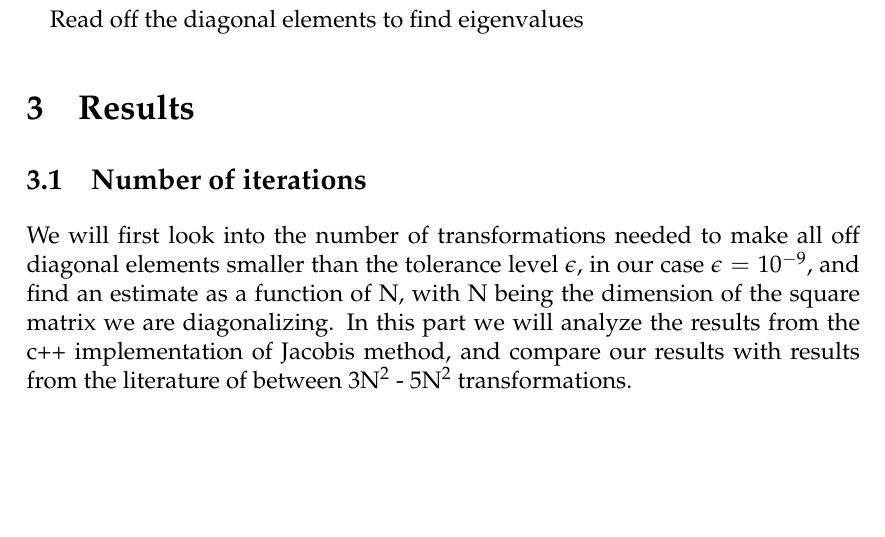
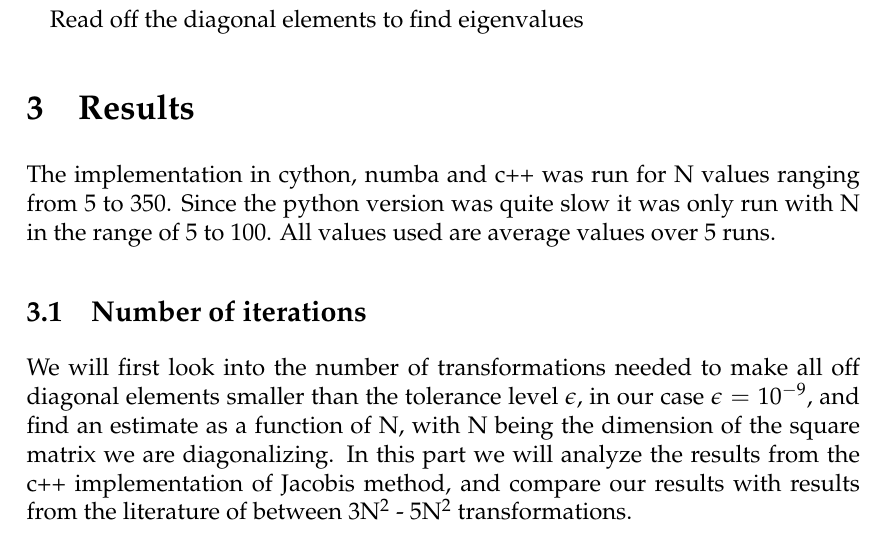
Before and after one commit to ejgal/FYS4150, a LaTeX document (Project2/latex/main.tex, which reads Project2/latex/results.tex): part of page 6 of 12, cut so that both start at the same text, the shorter picture padded with empty space. Compiled offline with pdfLaTeX.

```diff
--- a/Project2/latex/results.tex
+++ b/Project2/latex/results.tex
@@ -1,4 +1,8 @@
 \section{Results}
+
+The implementation in cython, numba and c++ was run for N values ranging from 5
+to 350. Since the python version was quite slow it was only run with N in the
+range of 5 to 100. All values used are average values over 5 runs.
 
 
 \subsection{Number of iterations}
```
Also changed, not shown: Project2/latex/methods.tex (line endings or trailing spaces).
